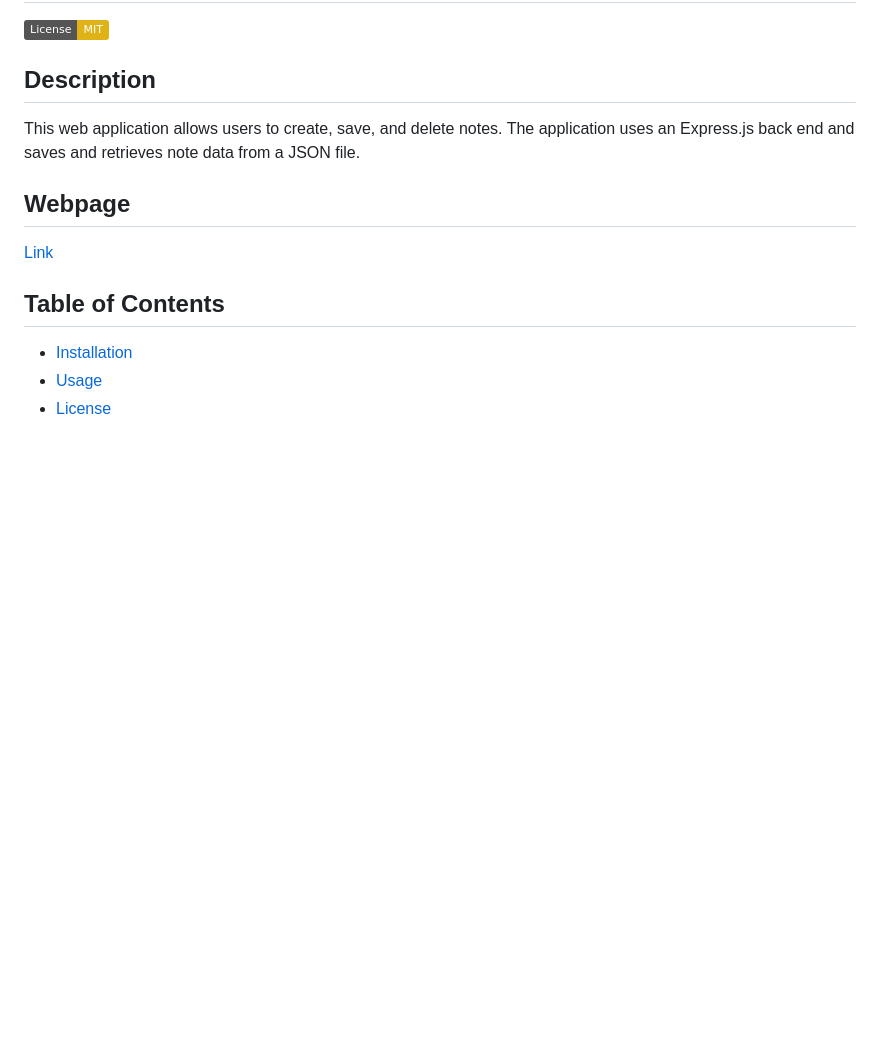
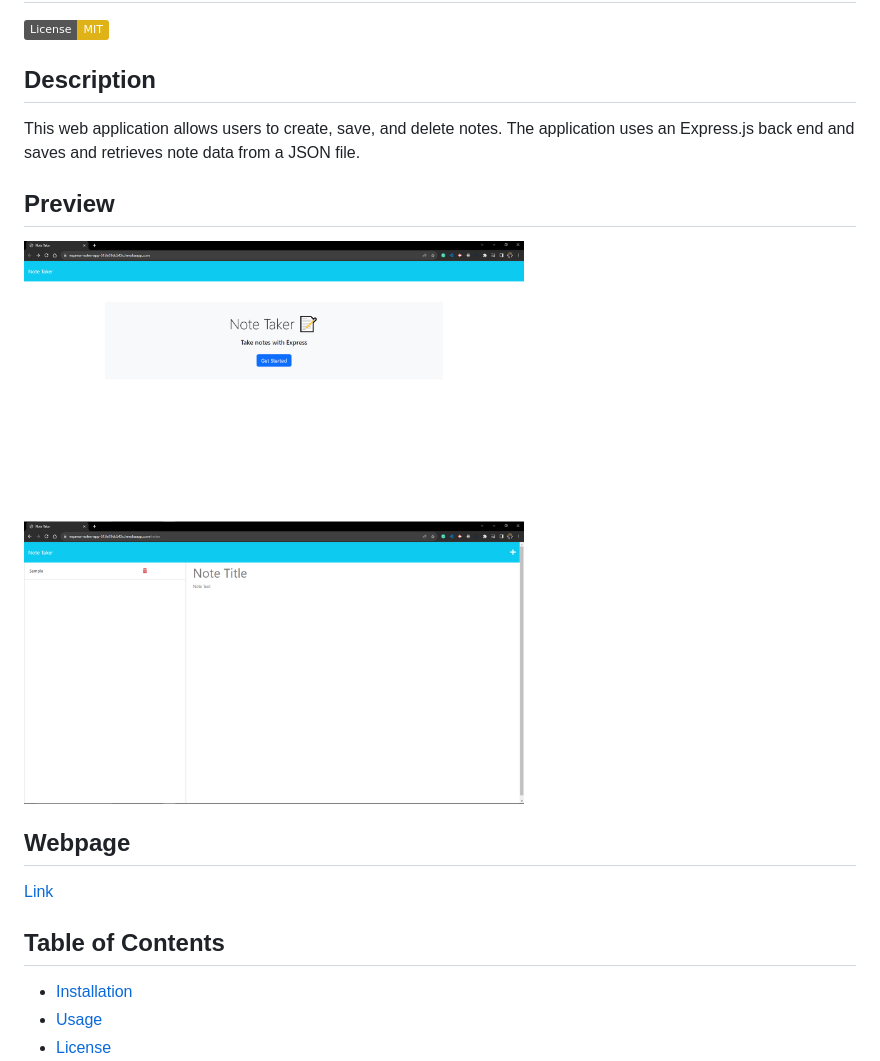
Before and after one commit to DrBubblez/Express-Notes-App, a Markdown page: README.md, the part around the change. Rendered like a GitHub page; pictures changed too: img/note-app-1.PNG (added), img/note-app-2.PNG (added); badges without logos; blank space fills up the shorter version.

```diff
--- a/README.md
+++ b/README.md
@@ -2,6 +2,11 @@
 ![License: MIT](https://img.shields.io/badge/License-MIT-yellow.svg)
 ## Description
 This web application allows users to create, save, and delete notes. The application uses an Express.js back end and saves and retrieves note data from a JSON file.
+## Preview
+
+<img src="./img/note-app-1.PNG" alt="Note App Preview 1" width="500"/>
+<img src="./img/note-app-2.PNG" alt="Note App Preview 2" width="500"/>
+
 ## Webpage
 [Link](https://express-notes-app-512e59dc543c.herokuapp.com/)
 ## Table of Contents
```
